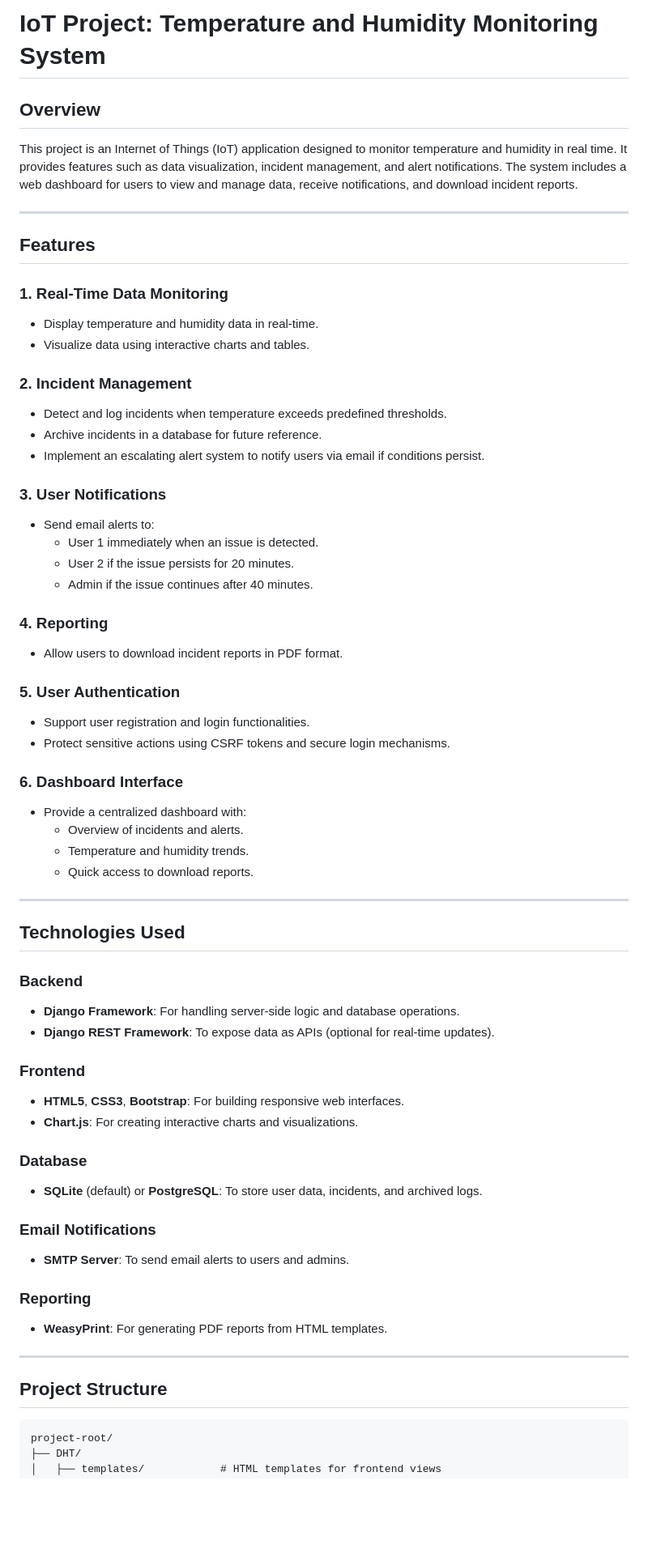
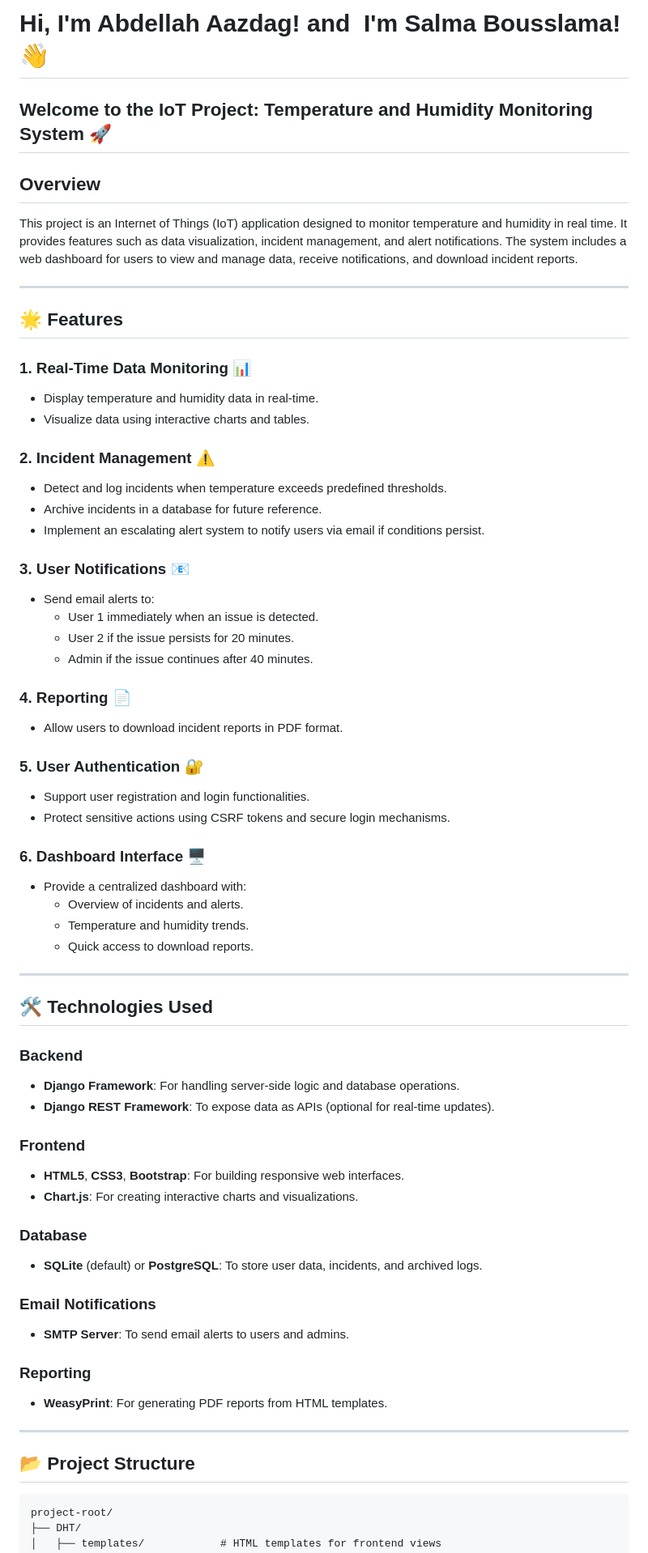
Before and after one commit to aazdagabde/IoT-Temperature-Tracking-System, a Markdown page: README.md, the part around the change printed below. Shown: that part at 81% size. Rendered like a GitHub page; blank space fills up the shorter version.

````diff
--- a/README.md
+++ b/README.md
@@ -1,35 +1,46 @@
-# IoT Project: Temperature and Humidity Monitoring System
+# Hi, I'm Abdellah Aazdag! and   I'm Salma Bousslama! 👋
+
+
+
+## Welcome to the IoT Project: Temperature and Humidity Monitoring System 🚀
 
 ## Overview
+
 This project is an Internet of Things (IoT) application designed to monitor temperature and humidity in real time. It provides features such as data visualization, incident management, and alert notifications. The system includes a web dashboard for users to view and manage data, receive notifications, and download incident reports.
 
 ---
 
-## Features
+## 🌟 Features
 
-### 1. Real-Time Data Monitoring
+### 1. Real-Time Data Monitoring 📊
+
 - Display temperature and humidity data in real-time.
 - Visualize data using interactive charts and tables.
 
-### 2. Incident Management
+### 2. Incident Management ⚠️
+
 - Detect and log incidents when temperature exceeds predefined thresholds.
 - Archive incidents in a database for future reference.
 - Implement an escalating alert system to notify users via email if conditions persist.
 
-### 3. User Notifications
+### 3. User Notifications 📧
+
 - Send email alerts to:
   - User 1 immediately when an issue is detected.
   - User 2 if the issue persists for 20 minutes.
   - Admin if the issue continues after 40 minutes.
 
-### 4. Reporting
+### 4. Reporting 📄
+
 - Allow users to download incident reports in PDF format.
 
-### 5. User Authentication
+### 5. User Authentication 🔐
+
 - Support user registration and login functionalities.
 - Protect sensitive actions using CSRF tokens and secure login mechanisms.
 
-### 6. Dashboard Interface
+### 6. Dashboard Interface 🖥️
+
 - Provide a centralized dashboard with:
   - Overview of incidents and alerts.
   - Temperature and humidity trends.
@@ -37,28 +48,34 @@ This project is an Internet of Things (IoT) application designed to monitor temp
 
 ---
 
-## Technologies Used
+## 🛠️ Technologies Used
 
 ### Backend
+
 - **Django Framework**: For handling server-side logic and database operations.
 - **Django REST Framework**: To expose data as APIs (optional for real-time updates).
 
 ### Frontend
+
 - **HTML5**, **CSS3**, **Bootstrap**: For building responsive web interfaces.
 - **Chart.js**: For creating interactive charts and visualizations.
 
 ### Database
+
 - **SQLite** (default) or **PostgreSQL**: To store user data, incidents, and archived logs.
 
 ### Email Notifications
+
 - **SMTP Server**: To send email alerts to users and admins.
 
 ### Reporting
+
 - **WeasyPrint**: For generating PDF reports from HTML templates.
 
 ---
 
-## Project Structure
+## 📂 Project Structure
+
 ```
 project-root/
 ├── DHT/
````
Also changed, not shown: other parts of README.md (+28 -11 lines).
